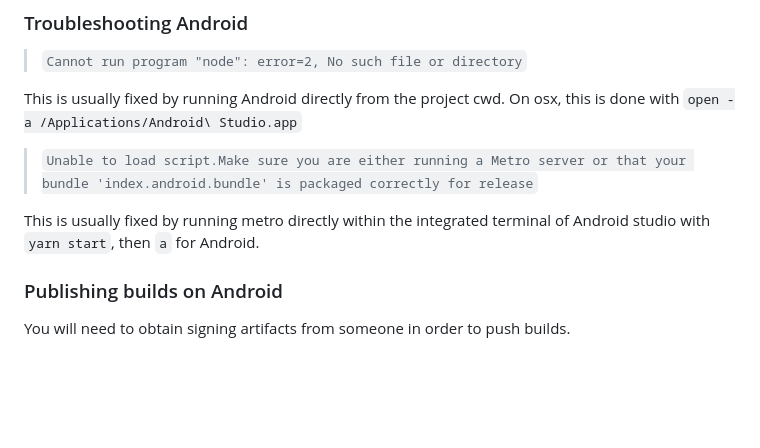
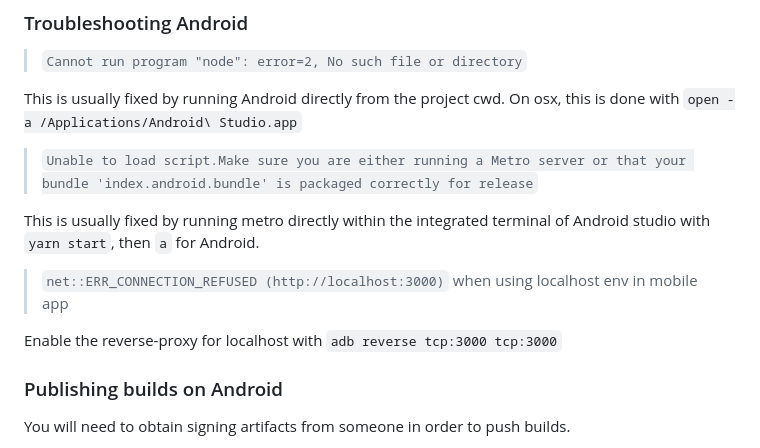
Before and after one commit to shapeshift/mobile-app, a Markdown page: README.md, the part around the change. GitHub-like rendering; blank space fills up the shorter version.

Commit message:
feat: reverse proxy instructions

```diff
--- a/README.md
+++ b/README.md
@@ -128,6 +128,10 @@ This is usually fixed by running Android directly from the project cwd. On osx,
 
 This is usually fixed by running metro directly within the integrated terminal of Android studio with `yarn start`, then `a` for Android.
 
+> `net::ERR_CONNECTION_REFUSED (http://localhost:3000)` when using localhost env in mobile app
+
+Enable the reverse-proxy for localhost with `adb reverse tcp:3000 tcp:3000`
+
 ### Publishing builds on Android
 You will need to obtain signing artifacts from someone in order to push builds.
 
```
